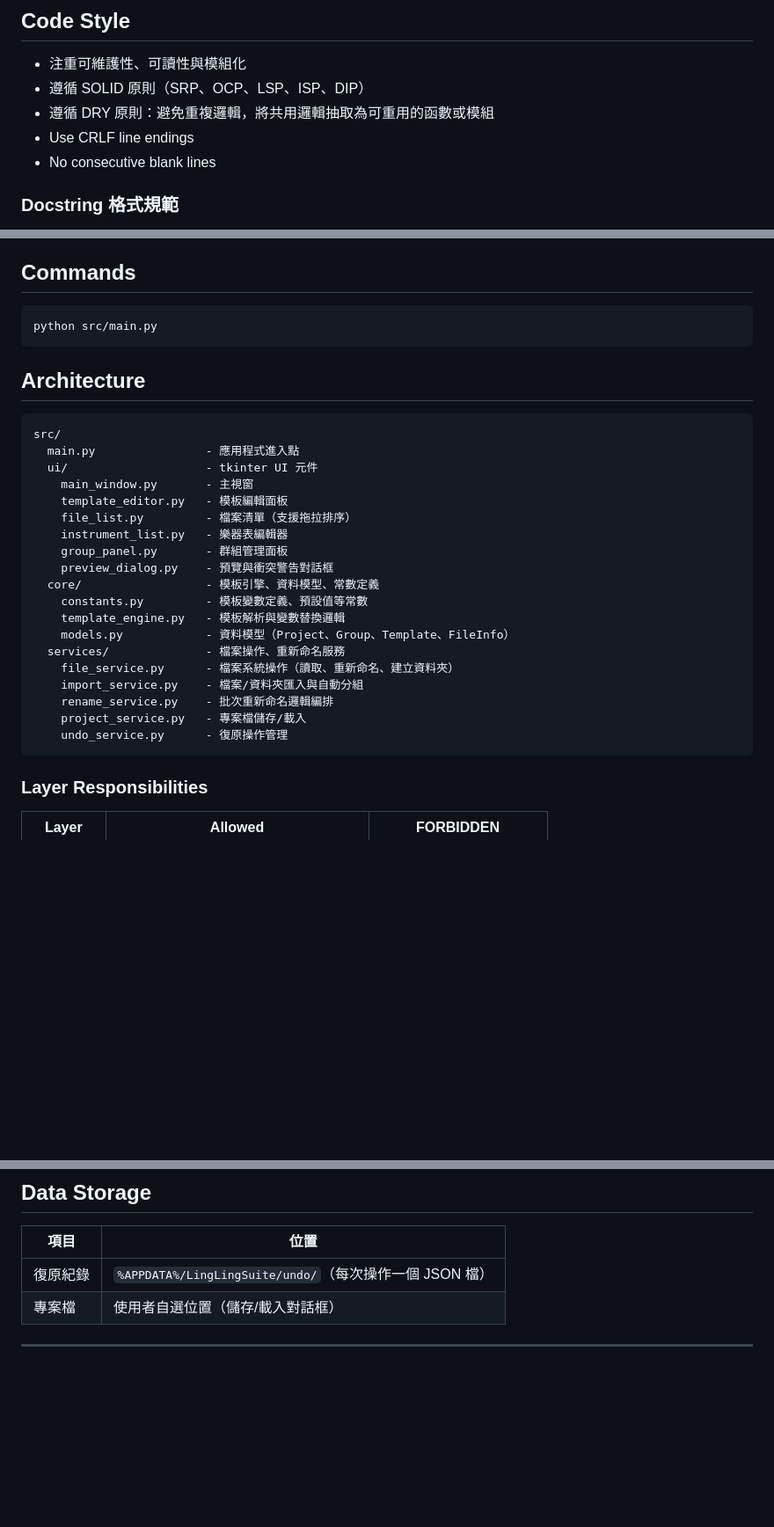
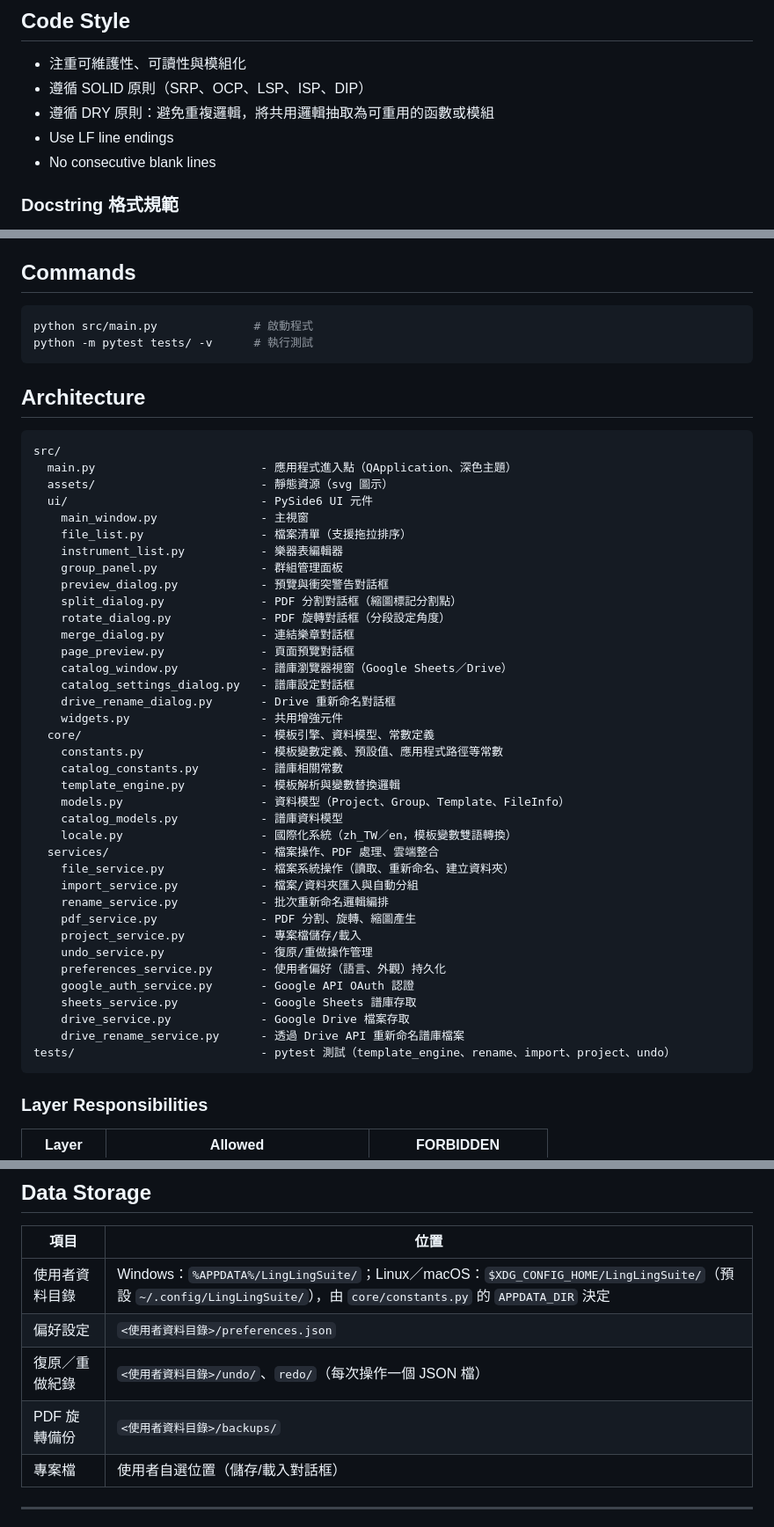
Before and after one commit to Suikann/ling-ling-suite, a Markdown page: CLAUDE.md, 3 parts joined by grey strips. Shown at 88% size. Drawn GitHub-style; blank space fills up the shorter version.

Commit message:
docs：更新 CLAUDE.md 使其符合目前程式碼實況
問題簡述：
CLAUDE.md 與程式碼脫節：換行規則寫 CRLF 但 repo 全為 LF、GUI 框架寫 tkinter 但實際為
PySide6、架構樹列了不存在的 template_editor.py 且缺 18 個實際模組。

修改檔案：
- CLAUDE.md

修改內容：
換行規則改為 LF；框架更正為 PySide6；架構樹依實際檔案與各模組 docstring 重寫，涵蓋
PDF 分割／旋轉、譜庫、Google Drive／Sheets、國際化、偏好設定；Data Storage 改為跨平台
描述並補上偏好、重做、備份目錄；Commands 補上測試指令。

````diff
--- a/CLAUDE.md
+++ b/CLAUDE.md
@@ -11,7 +11,7 @@ This file provides guidance to Claude Code (claude.ai/code) when working with co
 - 注重可維護性、可讀性與模組化
 - 遵循 SOLID 原則（SRP、OCP、LSP、ISP、DIP）
 - 遵循 DRY 原則：避免重複邏輯，將共用邏輯抽取為可重用的函數或模組
-- Use CRLF line endings
+- Use LF line endings
 - No consecutive blank lines
 
 ### Docstring 格式規範
@@ -194,31 +194,50 @@ Ling Ling Suite（泠靈小工具）是一套專為樂團譜務設計的 Python
 ## Commands
 
 ```bash
-python src/main.py
+python src/main.py              # 啟動程式
+python -m pytest tests/ -v      # 執行測試
 ```
 
 ## Architecture
 
 ```
 src/
-  main.py                - 應用程式進入點
-  ui/                    - tkinter UI 元件
-    main_window.py       - 主視窗
-    template_editor.py   - 模板編輯面板
-    file_list.py         - 檔案清單（支援拖拉排序）
-    instrument_list.py   - 樂器表編輯器
-    group_panel.py       - 群組管理面板
-    preview_dialog.py    - 預覽與衝突警告對話框
-  core/                  - 模板引擎、資料模型、常數定義
-    constants.py         - 模板變數定義、預設值等常數
-    template_engine.py   - 模板解析與變數替換邏輯
-    models.py            - 資料模型（Project、Group、Template、FileInfo）
-  services/              - 檔案操作、重新命名服務
-    file_service.py      - 檔案系統操作（讀取、重新命名、建立資料夾）
-    import_service.py    - 檔案/資料夾匯入與自動分組
-    rename_service.py    - 批次重新命名邏輯編排
-    project_service.py   - 專案檔儲存/載入
-    undo_service.py      - 復原操作管理
+  main.py                        - 應用程式進入點（QApplication、深色主題）
+  assets/                        - 靜態資源（svg 圖示）
+  ui/                            - PySide6 UI 元件
+    main_window.py               - 主視窗
+    file_list.py                 - 檔案清單（支援拖拉排序）
+    instrument_list.py           - 樂器表編輯器
+    group_panel.py               - 群組管理面板
+    preview_dialog.py            - 預覽與衝突警告對話框
+    split_dialog.py              - PDF 分割對話框（縮圖標記分割點）
+    rotate_dialog.py             - PDF 旋轉對話框（分段設定角度）
+    merge_dialog.py              - 連結樂章對話框
+    page_preview.py              - 頁面預覽對話框
+    catalog_window.py            - 譜庫瀏覽器視窗（Google Sheets／Drive）
+    catalog_settings_dialog.py   - 譜庫設定對話框
+    drive_rename_dialog.py       - Drive 重新命名對話框
+    widgets.py                   - 共用增強元件
+  core/                          - 模板引擎、資料模型、常數定義
+    constants.py                 - 模板變數定義、預設值、應用程式路徑等常數
+    catalog_constants.py         - 譜庫相關常數
+    template_engine.py           - 模板解析與變數替換邏輯
+    models.py                    - 資料模型（Project、Group、Template、FileInfo）
+    catalog_models.py            - 譜庫資料模型
+    locale.py                    - 國際化系統（zh_TW／en，模板變數雙語轉換）
+  services/                      - 檔案操作、PDF 處理、雲端整合
+    file_service.py              - 檔案系統操作（讀取、重新命名、建立資料夾）
+    import_service.py            - 檔案/資料夾匯入與自動分組
+    rename_service.py            - 批次重新命名邏輯編排
+    pdf_service.py               - PDF 分割、旋轉、縮圖產生
+    project_service.py           - 專案檔儲存/載入
+    undo_service.py              - 復原/重做操作管理
+    preferences_service.py       - 使用者偏好（語言、外觀）持久化
+    google_auth_service.py       - Google API OAuth 認證
+    sheets_service.py            - Google Sheets 譜庫存取
+    drive_service.py             - Google Drive 檔案存取
+    drive_rename_service.py      - 透過 Drive API 重新命名譜庫檔案
+tests/                           - pytest 測試（template_engine、rename、import、project、undo）
 ```
 
 ### Layer Responsibilities
@@ -330,7 +349,10 @@ services/ 層
 
 | 項目 | 位置 |
 |------|------|
-| 復原紀錄 | `%APPDATA%/LingLingSuite/undo/`（每次操作一個 JSON 檔） |
+| 使用者資料目錄 | Windows：`%APPDATA%/LingLingSuite/`；Linux／macOS：`$XDG_CONFIG_HOME/LingLingSuite/`（預設 `~/.config/LingLingSuite/`），由 `core/constants.py` 的 `APPDATA_DIR` 決定 |
+| 偏好設定 | `<使用者資料目錄>/preferences.json` |
+| 復原／重做紀錄 | `<使用者資料目錄>/undo/`、`redo/`（每次操作一個 JSON 檔） |
+| PDF 旋轉備份 | `<使用者資料目錄>/backups/` |
 | 專案檔 | 使用者自選位置（儲存/載入對話框） |
 
 ---
````
Also changed, not shown: other parts of CLAUDE.md (+1 -1 lines).
